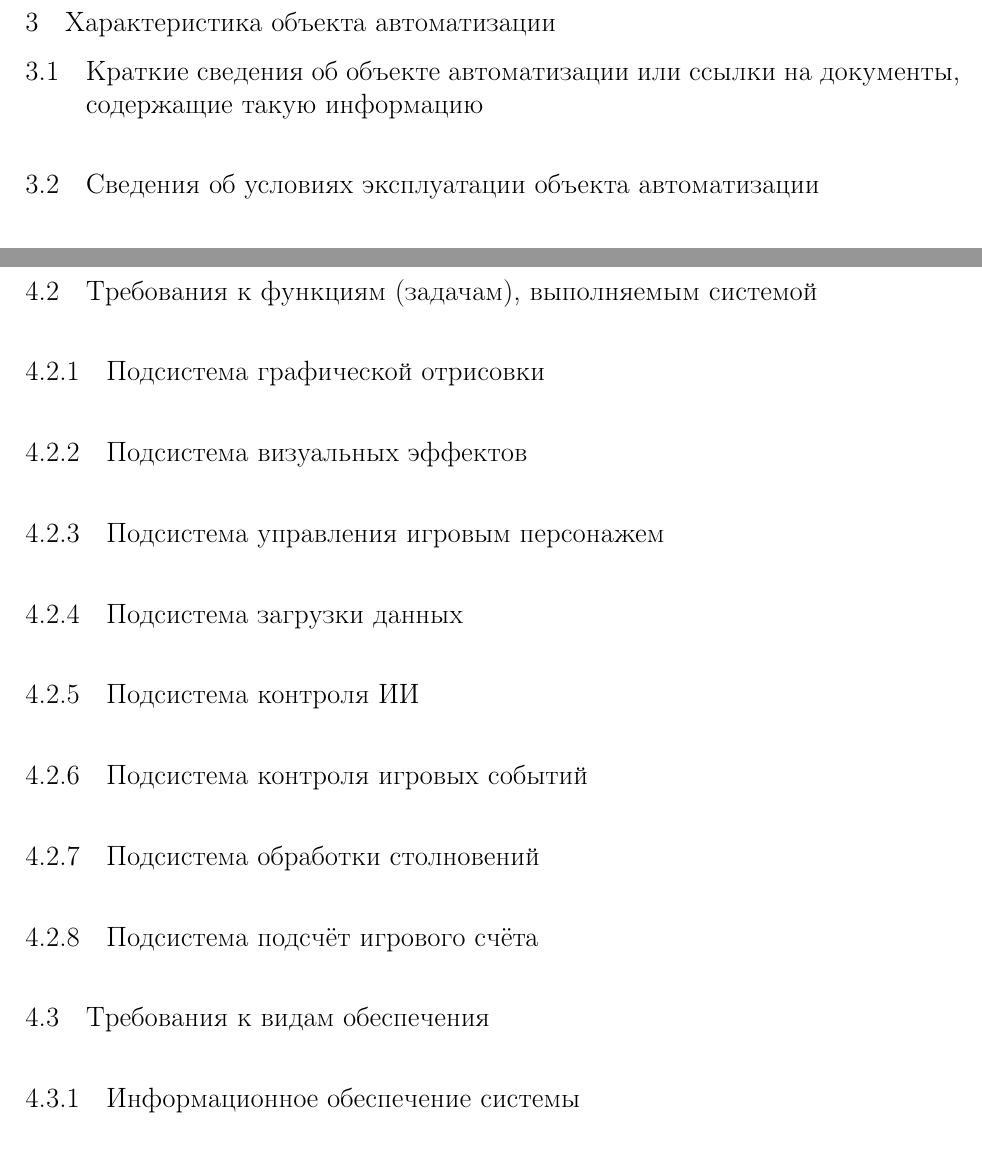
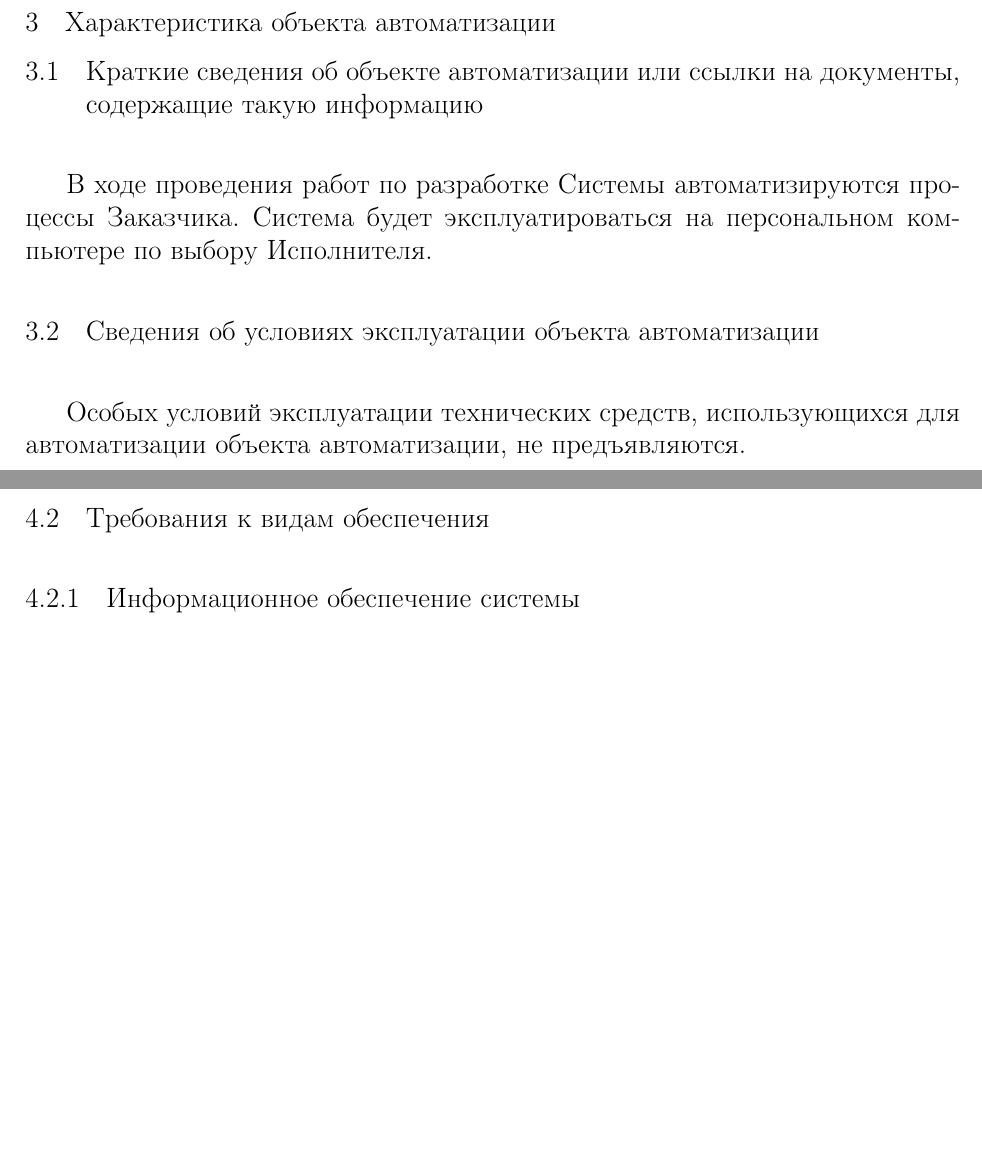
Before and after one commit to FreeCX/study, a LaTeX document (cad-fac/it/specification/title.tex, which reads cad-fac/it/specification/text.tex): two parts of pages 6 and 12 of 17 before the commit and two parts of pages 6 and 11 of 16 after it, joined at a grey line, cut so that both start at the same text, the shorter picture padded with empty space. Compiled offline with pdfLaTeX.

Commit message:
[upd] alpha version

```diff
--- a/cad-fac/it/specification/text.tex
+++ b/cad-fac/it/specification/text.tex
@@ -32,7 +32,12 @@
 \chapter{Характеристика объекта автоматизации}
 \section{Краткие сведения об объекте автоматизации или ссылки на документы, содержащие такую
     информацию}
+В ходе проведения работ по разработке Системы автоматизируются процессы Заказчика. Система будет
+эксплуатироваться на персональном компьютере по выбору Исполнителя.
+
 \section{Сведения об условиях эксплуатации объекта автоматизации}
+Особых условий эксплуатации технических средств, использующихся для автоматизации объекта
+автоматизации, не предъявляются.
 
 \chapter{Требования к системе}
 \section{Требования к системе в целом}
@@ -182,16 +191,6 @@
 Требования надежности работы в целом и сохранности информации во время аварии должны быть
 учтены при выборе аппаратного обеспечения и квалификации обслуживающего персонала.
 
-\section{Требования к функциям (задачам), выполняемым системой}
-\subsection{Подсистема графической отрисовки}
-\subsection{Подсистема визуальных эффектов}
-\subsection{Подсистема управления игровым персонажем}
-\subsection{Подсистема загрузки данных}
-\subsection{Подсистема контроля ИИ}
-\subsection{Подсистема контроля игровых событий}
-\subsection{Подсистема обработки столновений}
-\subsection{Подсистема подсчёт игрового счёта}
-
 \section{Требования к видам обеспечения}
 \subsection{Информационное обеспечение системы}
 Информационный обмен между подсистемами должен удовлетворять следующим положениям:
```
Also changed, not shown: cad-fac/it/specification/text.tex (6 more changed lines).
